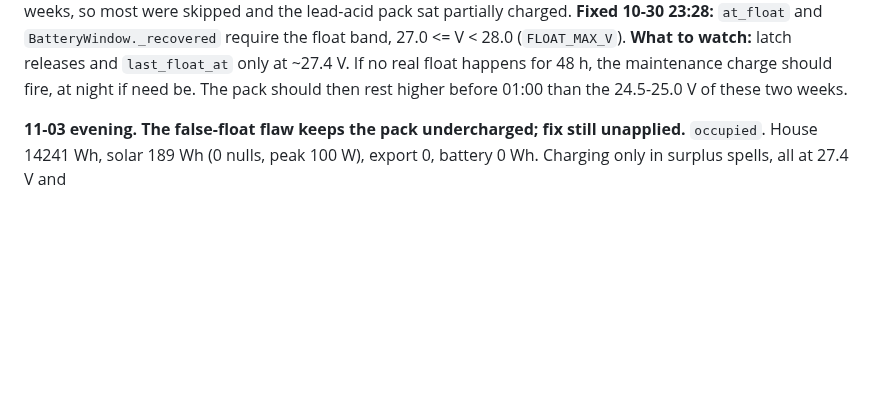
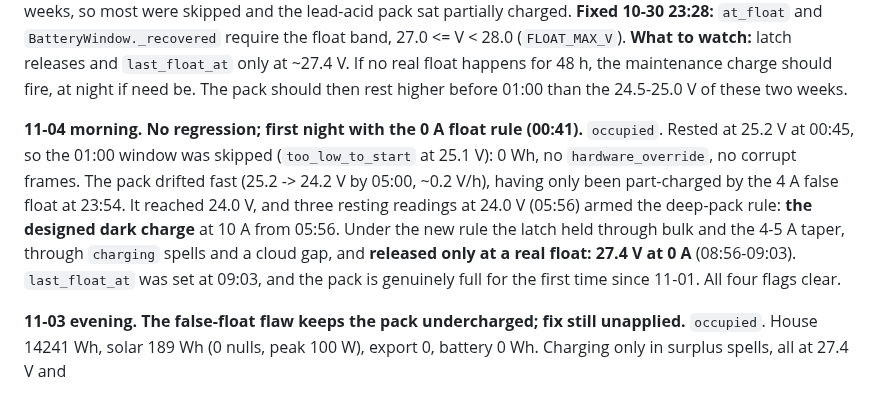
Before and after one commit to citylife4/tecnoware-inverter, a Markdown page: WATCHLIST.md, the part around the change. GitHub-like rendering; blank space fills up the shorter version.

Commit message:
Watchlist 11-04 morning: latch held to a real 0 A float; pack genuinely full
Co-Authored-By: Claude Opus 5.5 <noreply@anthropic.com>
Claude-Session: https://claude.ai/code/session_01Q1jmAZH9a8uhRSWCAn3sku

```diff
--- a/WATCHLIST.md
+++ b/WATCHLIST.md
@@ -62,6 +62,18 @@ sat partially charged. **Fixed 10-30 23:28:** `at_float` and
 at ~27.4 V. If no real float happens for 48 h, the maintenance charge
 should fire, at night if need be. The pack should then rest higher before
 01:00 than the 24.5-25.0 V of these two weeks.
+
+**11-04 morning. No regression; first night with the 0 A float rule (00:41).**
+`occupied`. Rested at 25.2 V at 00:45, so the 01:00 window was skipped
+(`too_low_to_start` at 25.1 V): 0 Wh, no `hardware_override`, no corrupt
+frames. The pack drifted fast (25.2 -> 24.2 V by 05:00, ~0.2 V/h), having
+only been part-charged by the 4 A false float at 23:54. It reached 24.0 V,
+and three resting readings at 24.0 V (05:56) armed the deep-pack rule:
+**the designed dark charge** at 10 A from 05:56. Under the new rule the
+latch held through bulk and the 4-5 A taper, through `charging` spells and a
+cloud gap, and **released only at a real float: 27.4 V at 0 A** (08:56-09:03).
+`last_float_at` was set at 09:03, and the pack is genuinely full for the first
+time since 11-01. All four flags clear.
 
 **11-03 evening. The false-float flaw keeps the pack undercharged; fix still
 unapplied.** `occupied`. House 14241 Wh, solar 189 Wh (0 nulls, peak 100 W),
```
